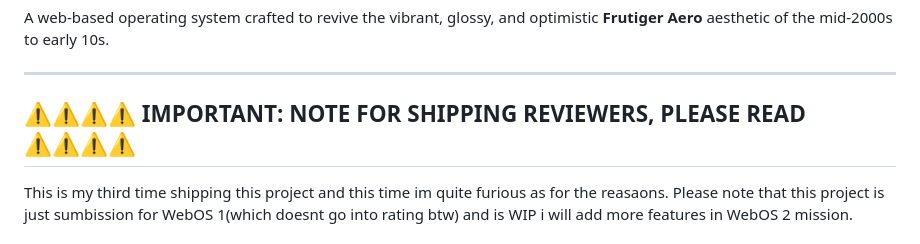
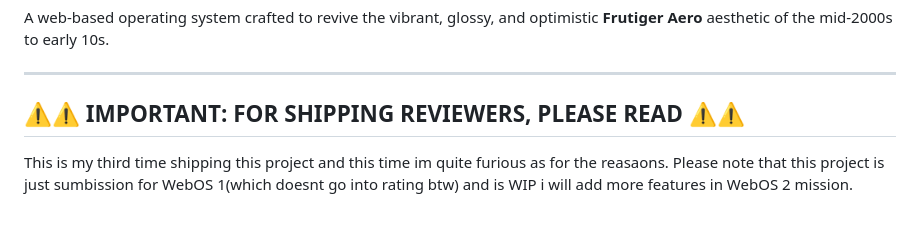
Before and after one commit to 0ndyy/frutiger-os, a Markdown page: README.md, the part around the change. Rendered like a GitHub page.

Commit message:
formating readme edit

```diff
--- a/README.md
+++ b/README.md
@@ -5,7 +5,7 @@ A web-based operating system crafted to revive the vibrant, glossy, and optimist
 
 ---
 
-## ⚠️⚠️⚠️⚠️ IMPORTANT: NOTE FOR SHIPPING REVIEWERS, PLEASE READ ⚠️⚠️⚠️⚠️
+## ⚠️⚠️ IMPORTANT: FOR SHIPPING REVIEWERS, PLEASE READ ⚠️⚠️
 This is my third time shipping this project and this time im quite furious as for the reasaons. Please note that this project is just sumbission for WebOS 1(which doesnt go into rating btw) and is WIP i will add more features in WebOS 2 mission.
 
 ### Reviewer feedback:
```
